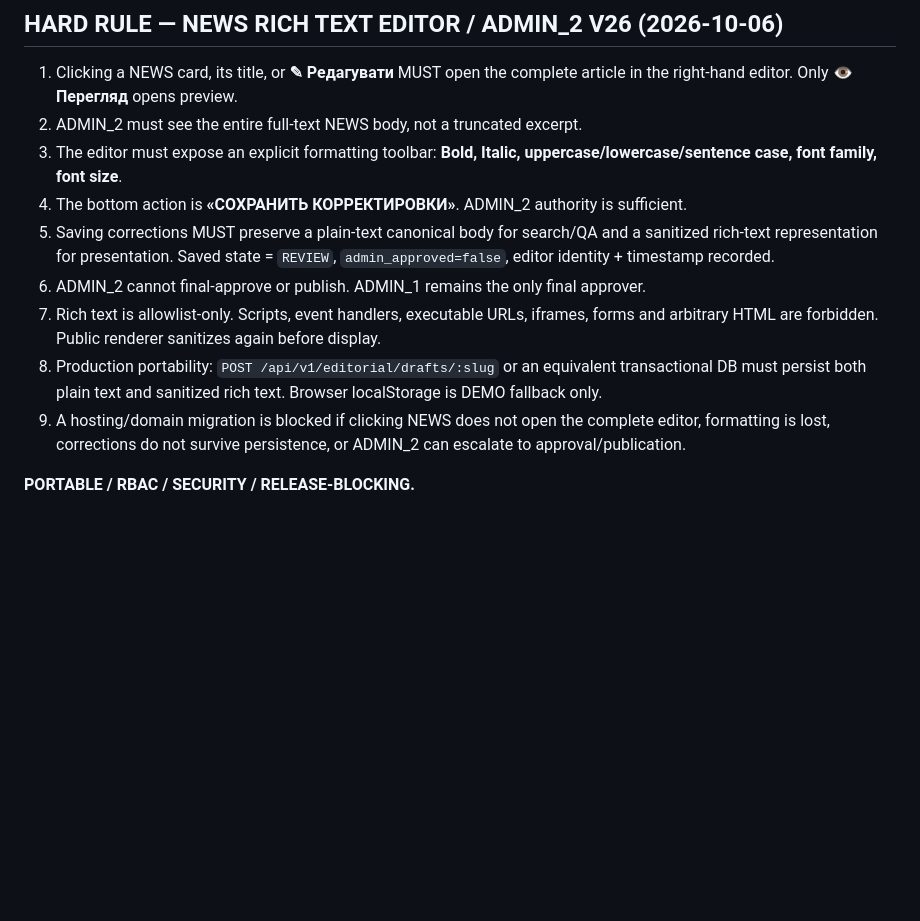
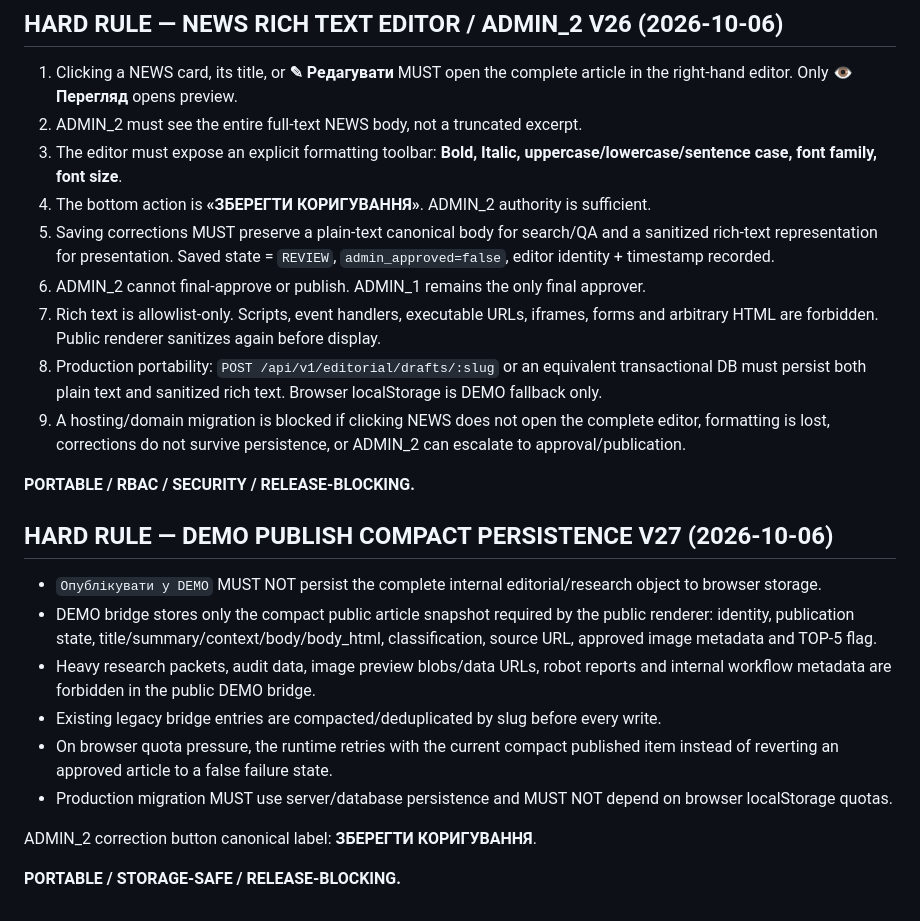
Before and after one commit to developiig-hue/IIG_PLATFORM_DEMO, a Markdown page: ADMIN_MASTER_SPEC.md, the part around the change. Drawn GitHub-style; blank space fills up the shorter version.

Commit message:
protocol: lock quota-safe DEMO publication and Ukrainian correction label

```diff
--- a/ADMIN_MASTER_SPEC.md
+++ b/ADMIN_MASTER_SPEC.md
@@ -1364,7 +1364,7 @@ Migration is blocked unless ADMIN_2 can edit + save REVIEW revisions, ADMIN_1 al
 1. Clicking a NEWS card, its title, or **✎ Редагувати** MUST open the complete article in the right-hand editor. Only **👁 Перегляд** opens preview.
 2. ADMIN_2 must see the entire full-text NEWS body, not a truncated excerpt.
 3. The editor must expose an explicit formatting toolbar: **Bold, Italic, uppercase/lowercase/sentence case, font family, font size**.
-4. The bottom action is **«СОХРАНИТЬ КОРРЕКТИРОВКИ»**. ADMIN_2 authority is sufficient.
+4. The bottom action is **«ЗБЕРЕГТИ КОРИГУВАННЯ»**. ADMIN_2 authority is sufficient.
 5. Saving corrections MUST preserve a plain-text canonical body for search/QA and a sanitized rich-text representation for presentation. Saved state = `REVIEW`, `admin_approved=false`, editor identity + timestamp recorded.
 6. ADMIN_2 cannot final-approve or publish. ADMIN_1 remains the only final approver.
 7. Rich text is allowlist-only. Scripts, event handlers, executable URLs, iframes, forms and arbitrary HTML are forbidden. Public renderer sanitizes again before display.
@@ -1372,3 +1372,17 @@ Migration is blocked unless ADMIN_2 can edit + save REVIEW revisions, ADMIN_1 al
 9. A hosting/domain migration is blocked if clicking NEWS does not open the complete editor, formatting is lost, corrections do not survive persistence, or ADMIN_2 can escalate to approval/publication.
 
 **PORTABLE / RBAC / SECURITY / RELEASE-BLOCKING.**
+
+
+## HARD RULE — DEMO PUBLISH COMPACT PERSISTENCE V27 (2026-10-06)
+
+- `Опублікувати у DEMO` MUST NOT persist the complete internal editorial/research object to browser storage.
+- DEMO bridge stores only the compact public article snapshot required by the public renderer: identity, publication state, title/summary/context/body/body_html, classification, source URL, approved image metadata and TOP-5 flag.
+- Heavy research packets, audit data, image preview blobs/data URLs, robot reports and internal workflow metadata are forbidden in the public DEMO bridge.
+- Existing legacy bridge entries are compacted/deduplicated by slug before every write.
+- On browser quota pressure, the runtime retries with the current compact published item instead of reverting an approved article to a false failure state.
+- Production migration MUST use server/database persistence and MUST NOT depend on browser localStorage quotas.
+
+ADMIN_2 correction button canonical label: **ЗБЕРЕГТИ КОРИГУВАННЯ**.
+
+**PORTABLE / STORAGE-SAFE / RELEASE-BLOCKING.**
```
